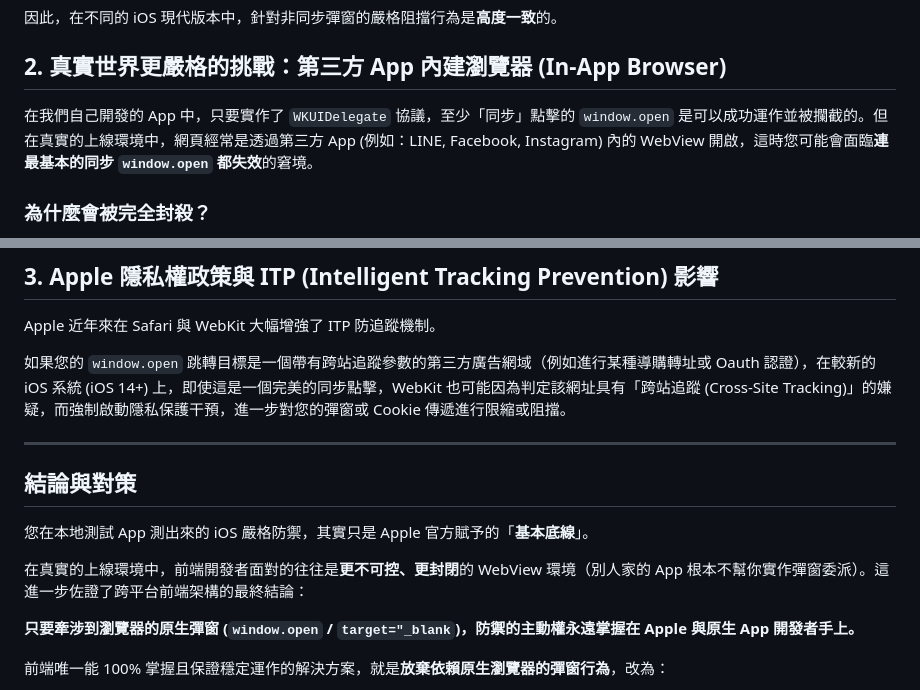
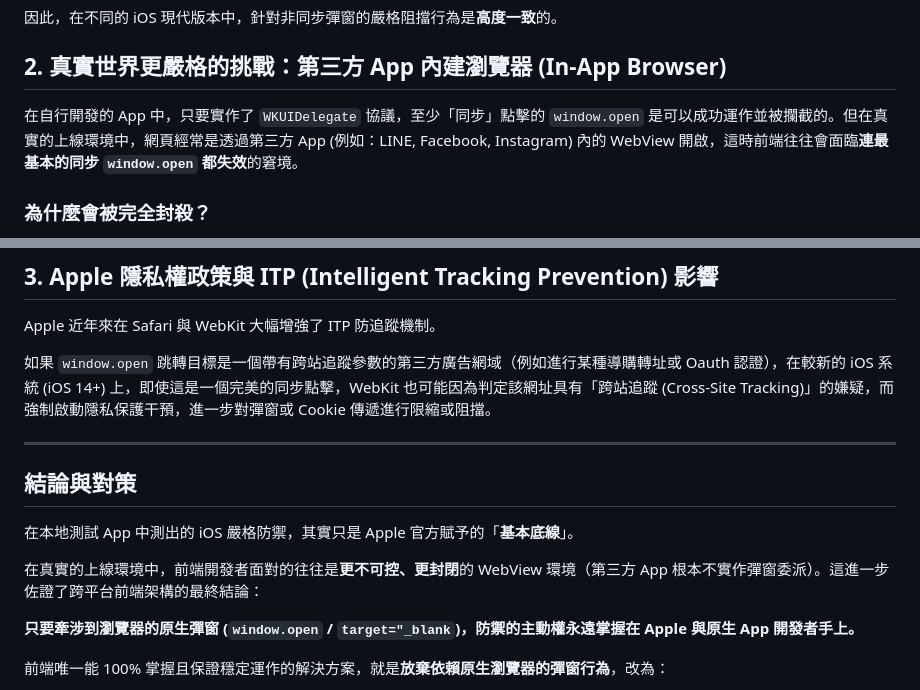
Before and after one commit to archer102125220/WebViewInterceptor, a Markdown page: knowledge/ios_webview_strictness_and_in_app_browsers.md, 2 parts joined by grey strips. GitHub-like rendering.

Commit message:
docs: update iOS WebView strictness and in-app browser documentation

```diff
--- a/knowledge/ios_webview_strictness_and_in_app_browsers.md
+++ b/knowledge/ios_webview_strictness_and_in_app_browsers.md
@@ -15,7 +15,7 @@ Apple 的 WebKit 引擎對於「**非同步回呼會沒收 User Gesture Token**
 
 ## 2. 真實世界更嚴格的挑戰：第三方 App 內建瀏覽器 (In-App Browser)
 
-在我們自己開發的 App 中，只要實作了 `WKUIDelegate` 協議，至少「同步」點擊的 `window.open` 是可以成功運作並被攔截的。但在真實的上線環境中，網頁經常是透過第三方 App (例如：LINE, Facebook, Instagram) 內的 WebView 開啟，這時您可能會面臨**連最基本的同步 `window.open` 都失效**的窘境。
+在自行開發的 App 中，只要實作了 `WKUIDelegate` 協議，至少「同步」點擊的 `window.open` 是可以成功運作並被攔截的。但在真實的上線環境中，網頁經常是透過第三方 App (例如：LINE, Facebook, Instagram) 內的 WebView 開啟，這時前端往往會面臨**連最基本的同步 `window.open` 都失效**的窘境。
 
 ### 為什麼會被完全封殺？
 1. **iOS 的預設行為是不作為**：在 iOS 的 WKWebView 中，`window.open` 與 `target="_blank"` 預設是**不具備任何行為**的。
@@ -27,15 +27,15 @@ Apple 的 WebKit 引擎對於「**非同步回呼會沒收 User Gesture Token**
 
 Apple 近年來在 Safari 與 WebKit 大幅增強了 ITP 防追蹤機制。
 
-如果您的 `window.open` 跳轉目標是一個帶有跨站追蹤參數的第三方廣告網域（例如進行某種導購轉址或 Oauth 認證），在較新的 iOS 系統 (iOS 14+) 上，即使這是一個完美的同步點擊，WebKit 也可能因為判定該網址具有「跨站追蹤 (Cross-Site Tracking)」的嫌疑，而強制啟動隱私保護干預，進一步對您的彈窗或 Cookie 傳遞進行限縮或阻擋。
+如果 `window.open` 跳轉目標是一個帶有跨站追蹤參數的第三方廣告網域（例如進行某種導購轉址或 Oauth 認證），在較新的 iOS 系統 (iOS 14+) 上，即使這是一個完美的同步點擊，WebKit 也可能因為判定該網址具有「跨站追蹤 (Cross-Site Tracking)」的嫌疑，而強制啟動隱私保護干預，進一步對彈窗或 Cookie 傳遞進行限縮或阻擋。
 
 ---
 
 ## 結論與對策
 
-您在本地測試 App 測出來的 iOS 嚴格防禦，其實只是 Apple 官方賦予的「**基本底線**」。
+在本地測試 App 中測出的 iOS 嚴格防禦，其實只是 Apple 官方賦予的「**基本底線**」。
 
-在真實的上線環境中，前端開發者面對的往往是**更不可控、更封閉**的 WebView 環境（別人家的 App 根本不幫你實作彈窗委派）。這進一步佐證了跨平台前端架構的最終結論：
+在真實的上線環境中，前端開發者面對的往往是**更不可控、更封閉**的 WebView 環境（第三方 App 根本不實作彈窗委派）。這進一步佐證了跨平台前端架構的最終結論：
 
 **只要牽涉到瀏覽器的原生彈窗 (`window.open` / `target="_blank`)，防禦的主動權永遠掌握在 Apple 與原生 App 開發者手上。**
 
```
